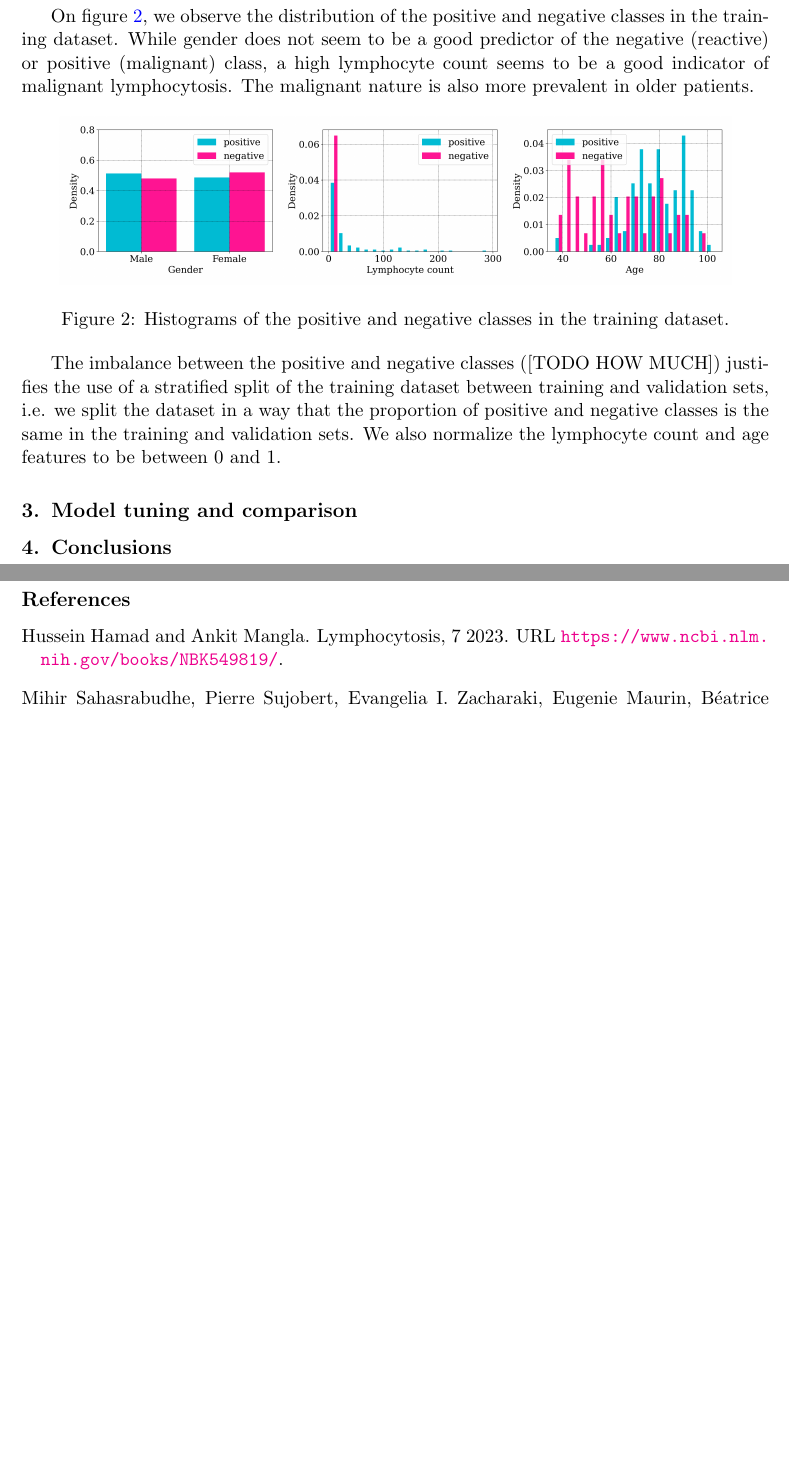
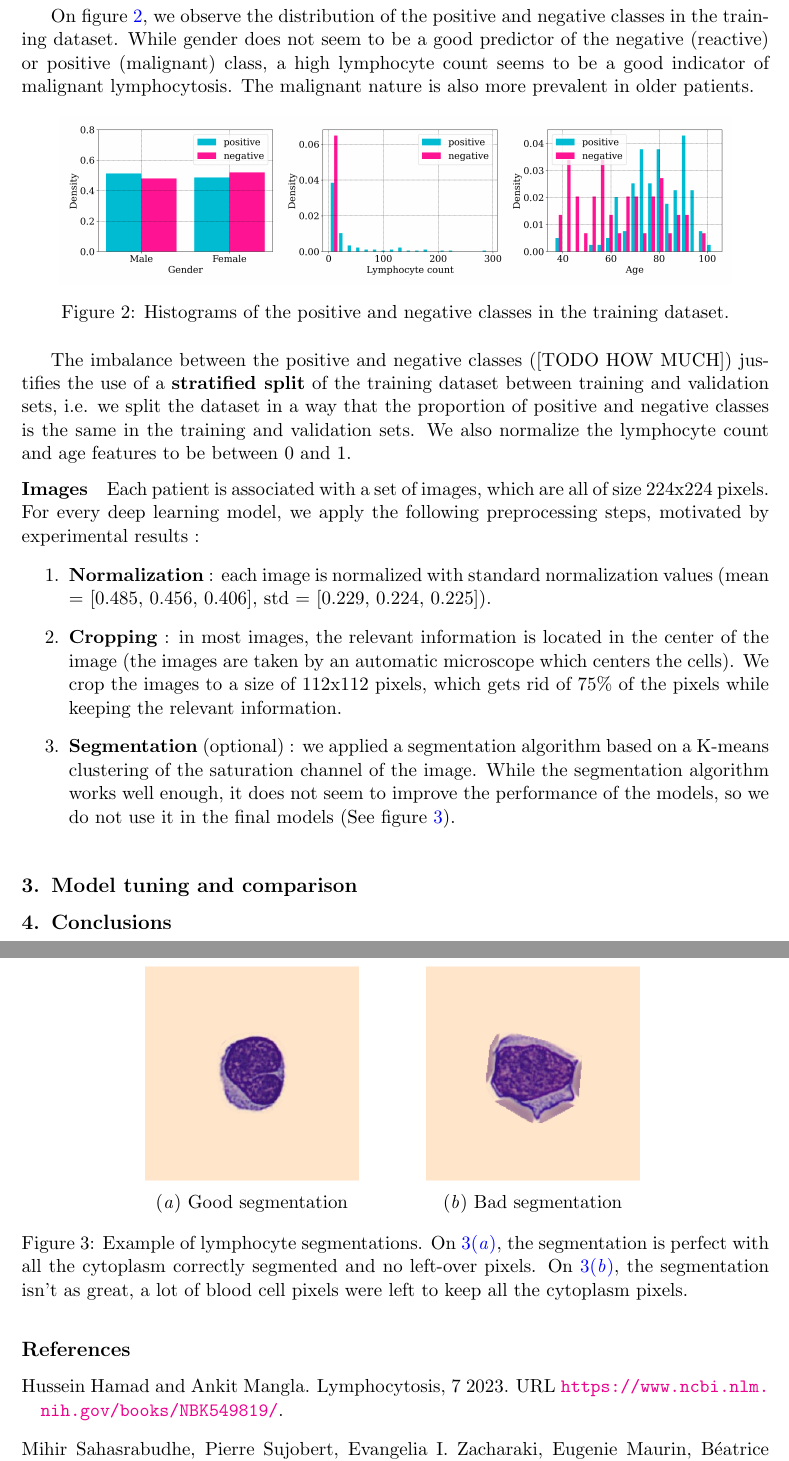
Before and after one commit to bastienlc/DLMI-challenge, a LaTeX document (report/report.tex): two parts of pages 2 and 3 of 3, joined at a grey line, cut so that both start at the same text, the shorter picture padded with empty space. Compiled offline with pdfLaTeX.

Commit message:
report: images preprocessing

```diff
--- a/report/report.tex
+++ b/report/report.tex
@@ -1,6 +1,8 @@
 \documentclass{midl}
 \usepackage{mwe}
 \usepackage[english]{babel}
+\usepackage{caption}
+%\usepackage{subcaption}
 
 \title[DLMI]{Lymphocytosis Classification Challenge}
 
@@ -44,7 +47,30 @@ On figure \ref{fig:positive_negative_histograms}, we observe the distribution of
     \label{fig:positive_negative_histograms}
 \end{figure}
 
-The imbalance between the positive and negative classes ([TODO HOW MUCH]) justifies the use of a stratified split of the training dataset between training and validation sets, i.e. we split the dataset in a way that the proportion of positive and negative classes is the same in the training and validation sets. We also normalize the lymphocyte count and age features to be between 0 and 1.
+The imbalance between the positive and negative classes ([TODO HOW MUCH]) justifies the use of a \textbf{stratified split} of the training dataset between training and validation sets, i.e. we split the dataset in a way that the proportion of positive and negative classes is the same in the training and validation sets. We also normalize the lymphocyte count and age features to be between 0 and 1.
+
+\paragraph*{Images}
+Each patient is associated with a set of images, which are all of size 224x224 pixels. For every deep learning model, we apply the following preprocessing steps, motivated by experimental results :
+\begin{enumerate}
+    \item \textbf{Normalization} : each image is normalized with standard normalization values (mean = [0.485, 0.456, 0.406], std = [0.229, 0.224, 0.225]).
+    \item \textbf{Cropping} : in most images, the relevant information is located in the center of the image (the images are taken by an automatic microscope which centers the cells). We crop the images to a size of 112x112 pixels, which gets rid of 75\% of the pixels while keeping the relevant information.
+    \item \textbf{Segmentation} (optional) : we applied a segmentation algorithm based on a K-means clustering of the saturation channel of the image. While the segmentation algorithm works well enough, it does not seem to improve the performance of the models, so we do not use it in the final models (See figure \ref{fig:segmentation}).
+\end{enumerate}
+
+\begin{figure}[h!]
+    \centering
+    {
+        \subfigure[Good segmentation][c]{
+            \label{fig:good_segmentation}
+            \includegraphics[width=0.3\textwidth]{figures/good_segmentation.png}
+        } \qquad
+        \subfigure[Bad segmentation][c]{
+            \label{fig:bad_segmentation}
+            \includegraphics[width=0.3\textwidth]{figures/bad_segmentation.png}
+        }
+    }
+    {\caption{Example of lymphocyte segmentations. On \ref{fig:good_segmentation}, the segmentation is perfect with all the cytoplasm correctly segmented and no left-over pixels. On \ref{fig:bad_segmentation}, the segmentation isn't as great, a lot of blood cell pixels were left to keep all the cytoplasm pixels.\label{fig:segmentation}}}
+\end{figure}
 
 \section{Model tuning and comparison}
 \label{sec:evaluation}
```
Also changed, not shown: report/figures/bad_segmentation.png (added), report/figures/good_segmentation.png (added), report/report.pdf, report/report.tex (1 more changed lines).
